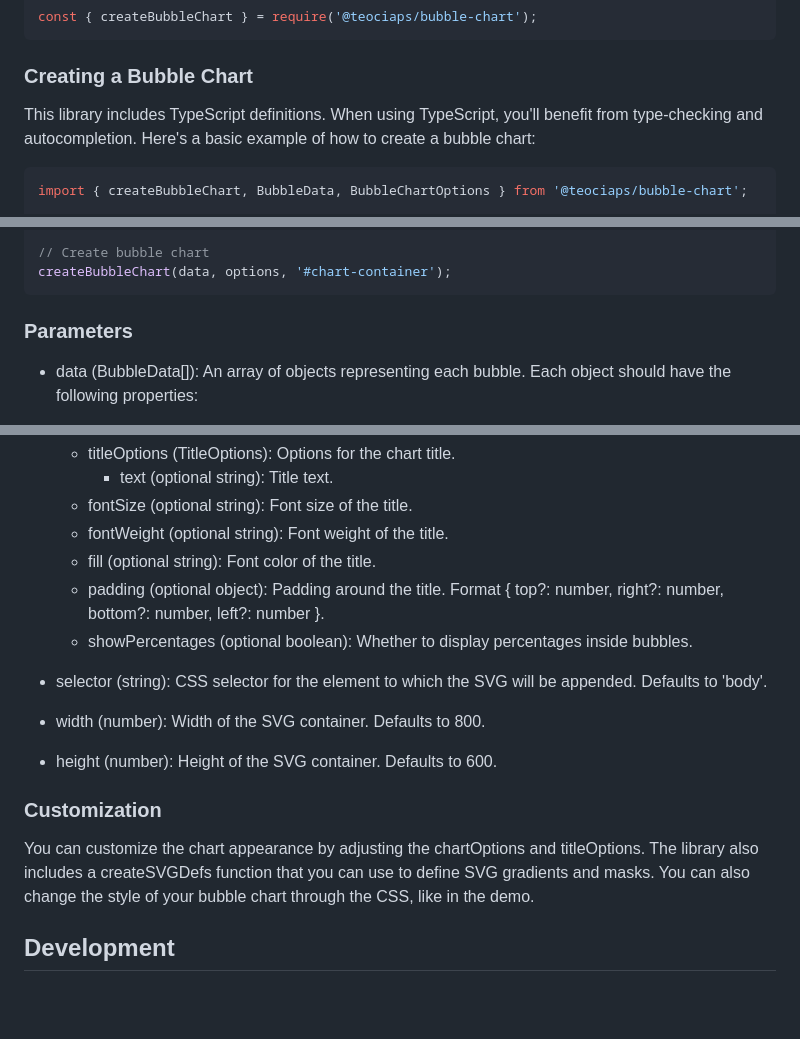
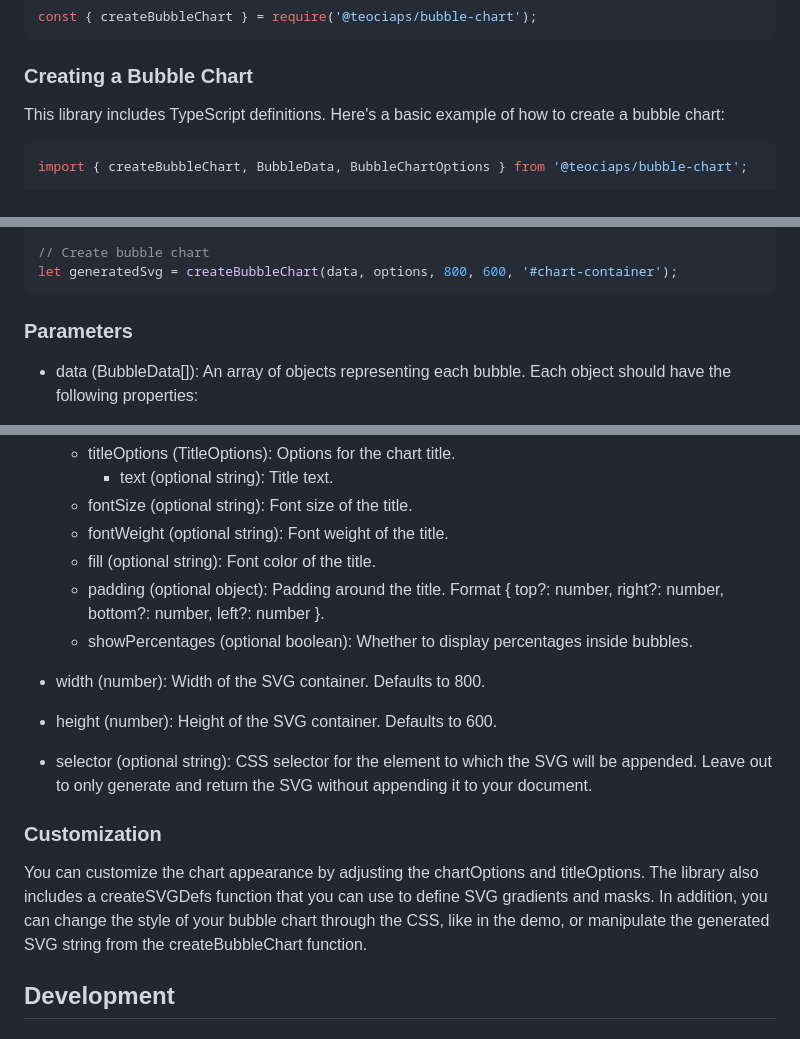
Before and after one commit to teociaps/bubble-chart, a Markdown page: README.md, 3 parts joined by grey strips. Rendered like a GitHub page; blank space fills up the shorter version.

````diff
--- a/README.md
+++ b/README.md
@@ -33,7 +33,7 @@ const { createBubbleChart } = require('@teociaps/bubble-chart');
 ```
 
 ### Creating a Bubble Chart
-This library includes TypeScript definitions. When using TypeScript, you'll benefit from type-checking and autocompletion.
+This library includes TypeScript definitions.
 Here's a basic example of how to create a bubble chart:
 
 ```typescript
@@ -57,7 +57,7 @@ const options: BubbleChartOptions = {
 };
 
 // Create bubble chart
-createBubbleChart(data, options, '#chart-container');
+let generatedSvg = createBubbleChart(data, options, 800, 600, '#chart-container');
 ```
 
 ### Parameters
@@ -76,15 +76,15 @@ createBubbleChart(data, options, '#chart-container');
   - padding (optional object): Padding around the title. Format { top?: number, right?: number, bottom?: number, left?: number }.
   - showPercentages (optional boolean): Whether to display percentages inside bubbles.
 
-- selector (string): CSS selector for the element to which the SVG will be appended. Defaults to 'body'.
-
 - width (number): Width of the SVG container. Defaults to 800.
 
 - height (number): Height of the SVG container. Defaults to 600.
 
+- selector (optional string): CSS selector for the element to which the SVG will be appended. Leave out to only generate and return the SVG without appending it to your document.
+
 ### Customization
 You can customize the chart appearance by adjusting the chartOptions and titleOptions. The library also includes a createSVGDefs function that you can use to define SVG gradients and masks.
-You can also change the style of your bubble chart through the CSS, like in the demo.
+In addition, you can change the style of your bubble chart through the CSS, like in the demo, or manipulate the generated SVG string from the createBubbleChart function.
 
 ## Development
 ### Running Tests
````
Also changed, not shown: other parts of README.md (+1 -1 lines).
